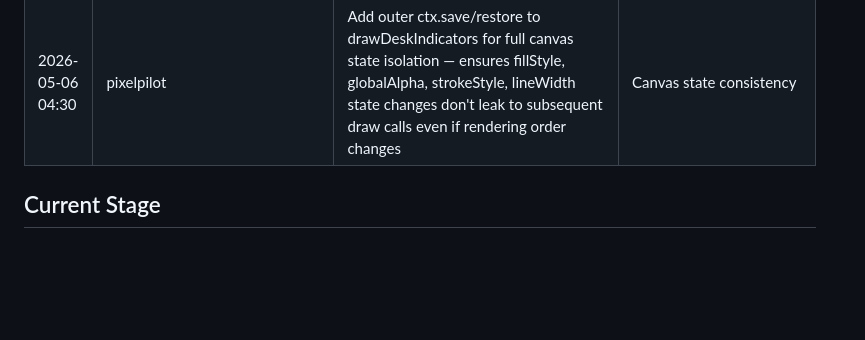
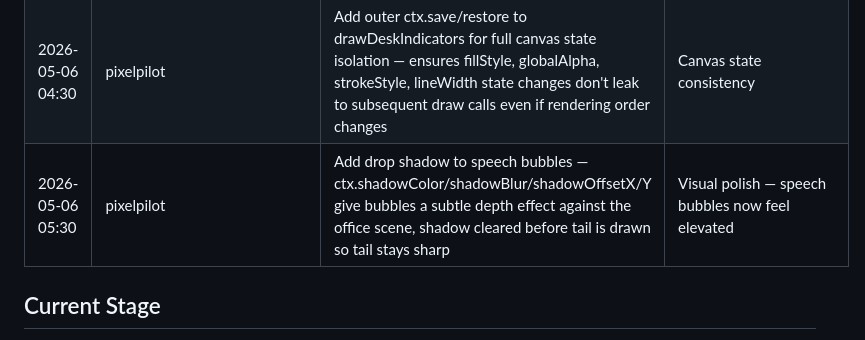
Before and after one commit to 4th-engineer/pixelpilot, a Markdown page: .evolution/log.md, the part around the change. Drawn GitHub-style; blank space fills up the shorter version.

Commit message:
Self-evolution: Update log — bubble drop shadow

```diff
--- a/.evolution/log.md
+++ b/.evolution/log.md
@@ -59,6 +59,7 @@
 | 2026-05-06 02:30 | pixelpilot | Remove dead vertical drift code in particle update — `p.y += p.speedY * dt * 60` on line 40 was immediately overwritten by `p.y = p.baseY + sin(bobPhase) * bobAmount` on line 45, making the first assignment dead code; also hoist `const drift = dt * 60` to avoid redundant multiplication | Clean code — removed dead computation |
 | 2026-05-06 03:30 | pixelpilot | Fix system event falling through to spawnCharacter call in handleEvent switch — system events now return early instead of break, preventing spurious character spawns for system messages; also add distinct system CSS style (dark bg + accent border-left) | Bug fix + visual consistency |
 | 2026-05-06 04:30 | pixelpilot | Add outer ctx.save/restore to drawDeskIndicators for full canvas state isolation — ensures fillStyle, globalAlpha, strokeStyle, lineWidth state changes don't leak to subsequent draw calls even if rendering order changes | Canvas state consistency |
+| 2026-05-06 05:30 | pixelpilot | Add drop shadow to speech bubbles — ctx.shadowColor/shadowBlur/shadowOffsetX/Y give bubbles a subtle depth effect against the office scene, shadow cleared before tail is drawn so tail stays sharp | Visual polish — speech bubbles now feel elevated |
 
 ## Current Stage
 - Server running at port 7777
```
